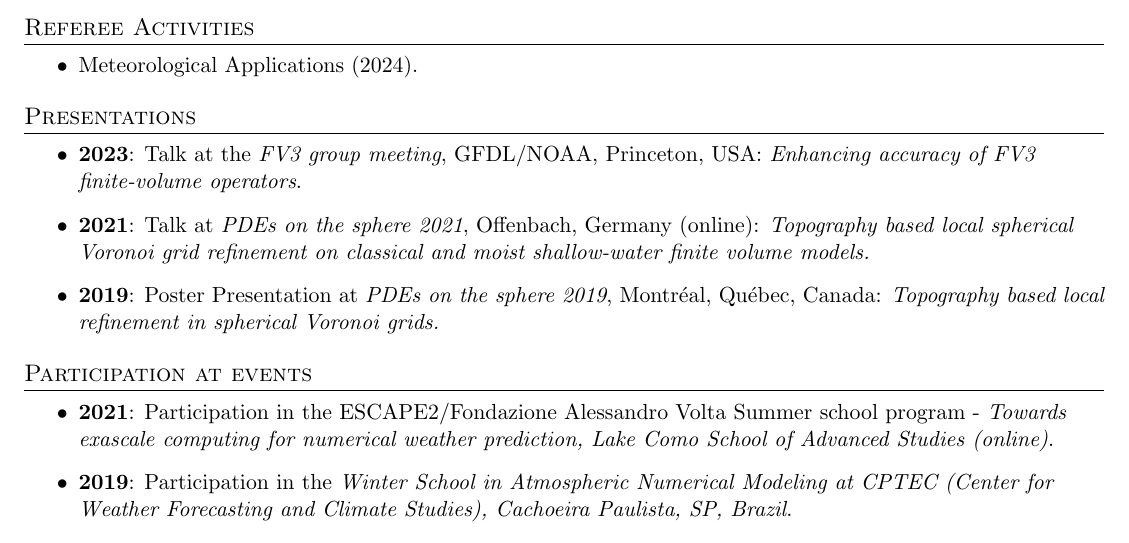
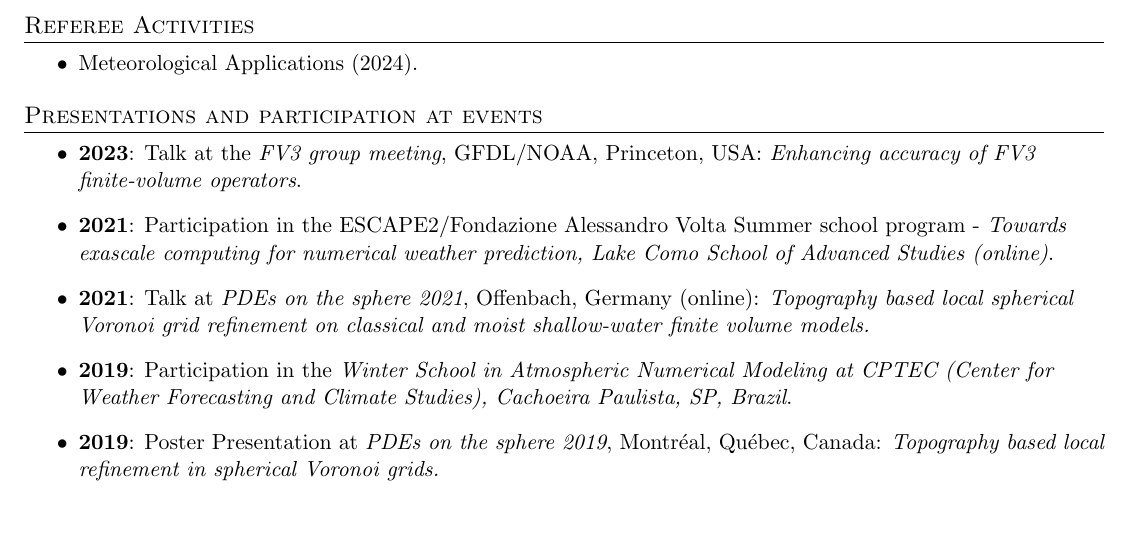
Before and after one commit to luanfs/luanfs.github.io, a LaTeX CV (files/cv.tex): part of page 2 of 3, cut so that both start at the same text, the shorter picture padded with empty space. Compiled offline with pdfLaTeX.

Commit message:
cv update

```diff
--- a/files/cv.tex
+++ b/files/cv.tex
@@ -219,24 +219,18 @@ accurate alternative for divergent winds.} Supervisor: Dr. Pedro Peixoto.
 
 
 %-----------Talks-----------
-\section{Presentations}
+\section{Presentations and participation at events}
 \begin{itemize}
 	\item \textbf{2023}: Talk at the \textit{FV3 group meeting},
 	GFDL/NOAA, Princeton, USA: \textit{Enhancing accuracy of FV3 finite-volume operators}.
+	\item \textbf{2021}: Participation in the
+    ESCAPE2/Fondazione Alessandro Volta  Summer school program -
+    \textit{Towards exascale computing
+	for numerical weather prediction, Lake Como School of Advanced Studies (online)}.
 	\item \textbf{2021}: Talk at \textit{PDEs on the sphere 2021}, Offenbach, Germany (online): \textit{Topography based local spherical Voronoi grid refinement on classical and moist shallow-water finite volume models.}
+	\item \textbf{2019}: Participation in the \textit{Winter School in Atmospheric Numerical Modeling at CPTEC (Center for Weather Forecasting and Climate Studies), Cachoeira Paulista, SP, Brazil}.
 	\item \textbf{2019}: Poster Presentation at \textit{PDEs on the sphere 2019}, Montréal, Québec, Canada:
 	\textit{\href{https://collaboration.cmc.ec.gc.ca/science/pdes-2019/pdfs/poster-Luan-Santos.pdf}{Topography based local refinement in spherical Voronoi grids.}}
-\end{itemize}
-
-
-%-----------Participation-----------
-\section{Participation at events}
-\begin{itemize}
-	\item \textbf{2021}: Participation in the
-	ESCAPE2/Fondazione Alessandro Volta  Summer school program -
-	\textit{Towards exascale computing
-		for numerical weather prediction, Lake Como School of Advanced Studies (online)}.
-	\item \textbf{2019}: Participation in the \textit{Winter School in Atmospheric Numerical Modeling at CPTEC (Center for Weather Forecasting and Climate Studies), Cachoeira Paulista, SP, Brazil}.
 \end{itemize}
 
 
```
Also changed, not shown: files/cv.pdf.
